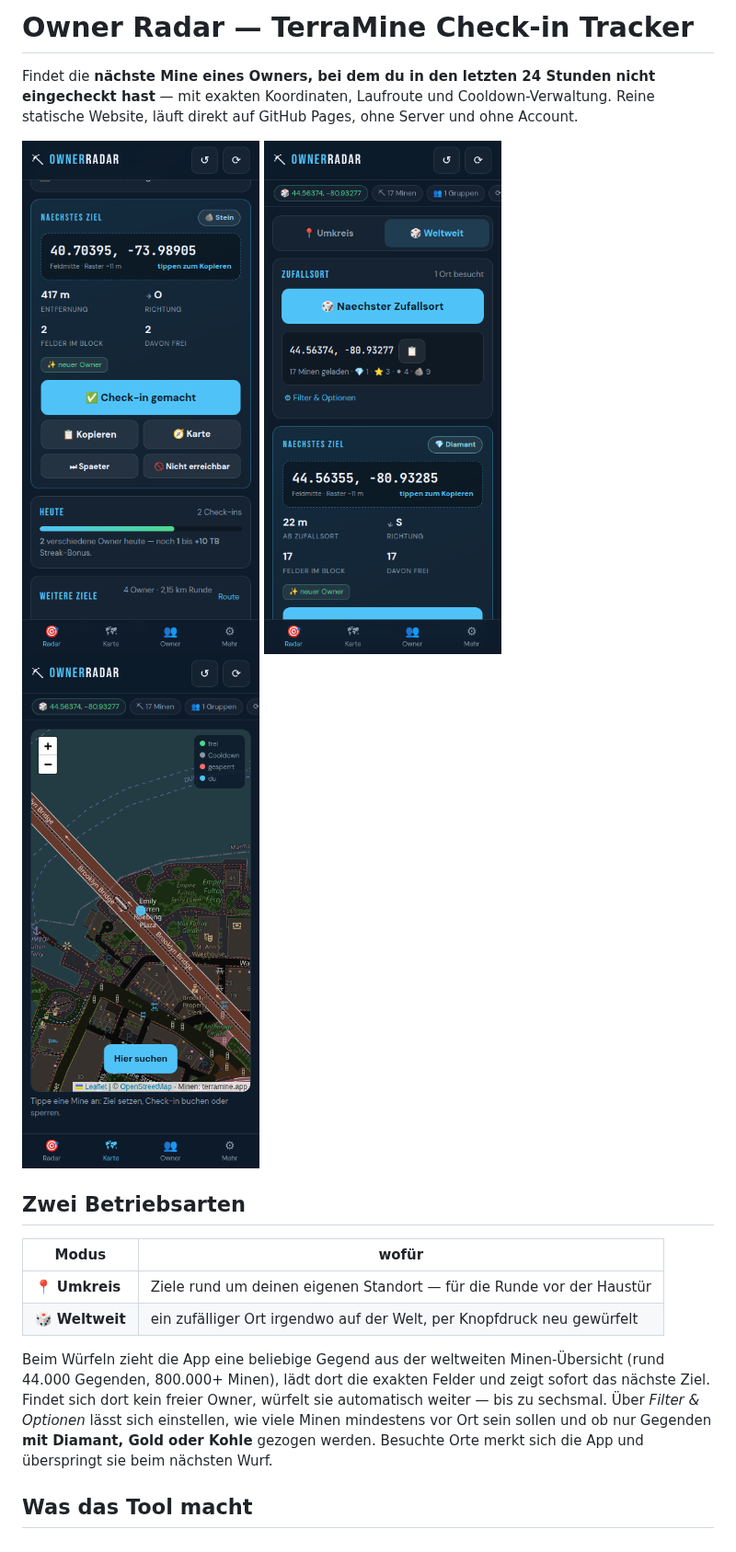
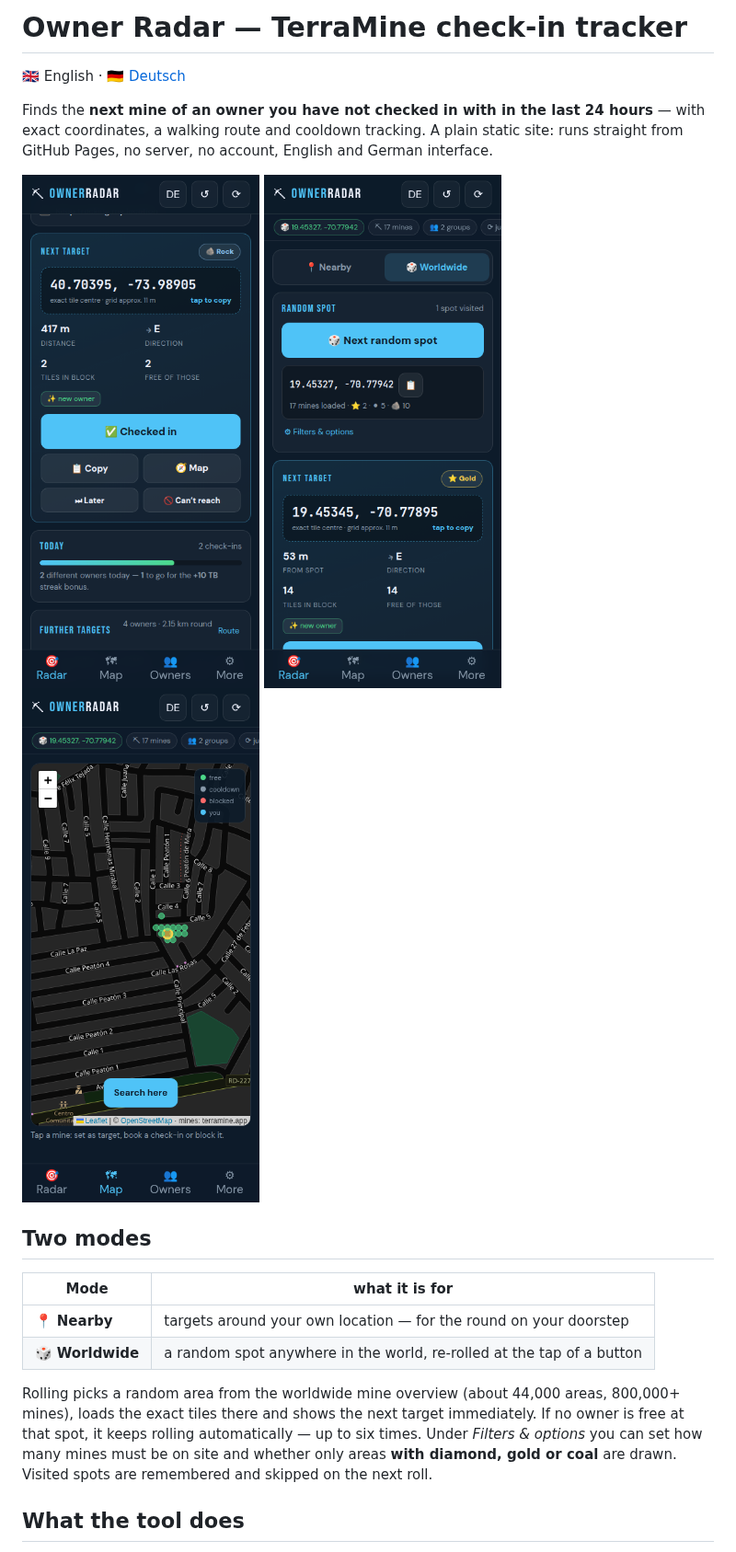
Before and after one commit to firhini/terramine, a Markdown page: README.md, the part around one of its changes. Shown at 92% size. GitHub-like rendering; pictures changed too: .github/preview-karte.png (deleted), .github/preview-map.png (added), .github/preview-radar.png.

```diff
--- a/README.md
+++ b/README.md
@@ -1,28 +1,29 @@
-# Owner Radar — TerraMine Check-in Tracker
+# Owner Radar — TerraMine check-in tracker
 
-Findet die **nächste Mine eines Owners, bei dem du in den letzten 24 Stunden nicht eingecheckt hast** —
-mit exakten Koordinaten, Laufroute und Cooldown-Verwaltung. Reine statische Website, läuft direkt
-auf GitHub Pages, ohne Server und ohne Account.
+🇬🇧 English · [🇩🇪 Deutsch](README.de.md)
+
+Finds the **next mine of an owner you have not checked in with in the last 24 hours** — with exact
+coordinates, a walking route and cooldown tracking. A plain static site: runs straight from GitHub
+Pages, no server, no account, English and German interface.
 
 <p>
-  <img src=".github/preview-radar.png" alt="Radar mit naechstem Ziel, Laufroute und Cooldown" width="270" />
-  <img src=".github/preview-weltweit.png" alt="Zufallsort weltweit mit exakten Koordinaten" width="270" />
-  <img src=".github/preview-karte.png" alt="Karte mit freien und gesperrten Minen" width="270" />
+  <img src=".github/preview-radar.png" alt="Radar with next target, route and cooldown" width="270" />
+  <img src=".github/preview-world.png" alt="Worldwide random spot with exact coordinates" width="270" />
+  <img src=".github/preview-map.png" alt="Map with free and blocked mines" width="270" />
 </p>
 
-## Zwei Betriebsarten
+## Two modes
 
-| Modus | wofür |
+| Mode | what it is for |
 |---|---|
-| 📍 **Umkreis** | Ziele rund um deinen eigenen Standort — für die Runde vor der Haustür |
-| 🎲 **Weltweit** | ein zufälliger Ort irgendwo auf der Welt, per Knopfdruck neu gewürfelt |
+| 📍 **Nearby** | targets around your own location — for the round on your doorstep |
+| 🎲 **Worldwide** | a random spot anywhere in the world, re-rolled at the tap of a button |
 
-Beim Würfeln zieht die App eine beliebige Gegend aus der weltweiten Minen-Übersicht
-(rund 44.000 Gegenden, 800.000+ Minen), lädt dort die exakten Felder und zeigt sofort das
-nächste Ziel. Findet sich dort kein freier Owner, würfelt sie automatisch weiter — bis zu
-sechsmal. Über *Filter & Optionen* lässt sich einstellen, wie viele Minen mindestens vor Ort
-sein sollen und ob nur Gegenden **mit Diamant, Gold oder Kohle** gezogen werden.
-Besuchte Orte merkt sich die App und überspringt sie beim nächsten Wurf.
+Rolling picks a random area from the worldwide mine overview (about 44,000 areas, 800,000+ mines),
+loads the exact tiles there and shows the next target immediately. If no owner is free at that spot,
+it keeps rolling automatically — up to six times. Under *Filters & options* you can set how many
+mines must be on site and whether only areas **with diamond, gold or coal** are drawn. Visited spots
+are remembered and skipped on the next roll.
 
-## Was das Tool macht
+## What the tool does
 
```
Also changed, not shown: other parts of README.md (+84 -78 lines), README.de.md (added, +150 -0 lines), 10 other files.
